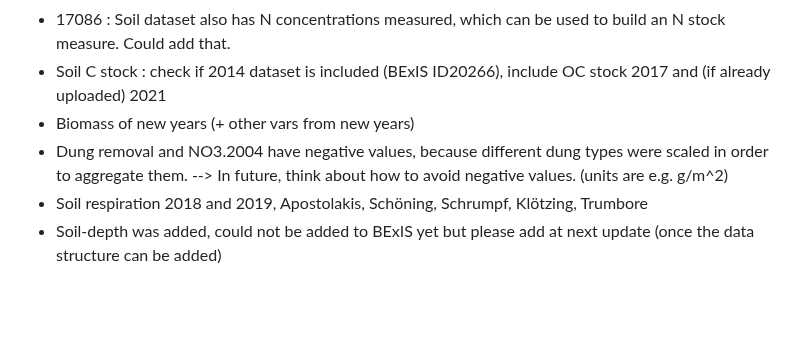
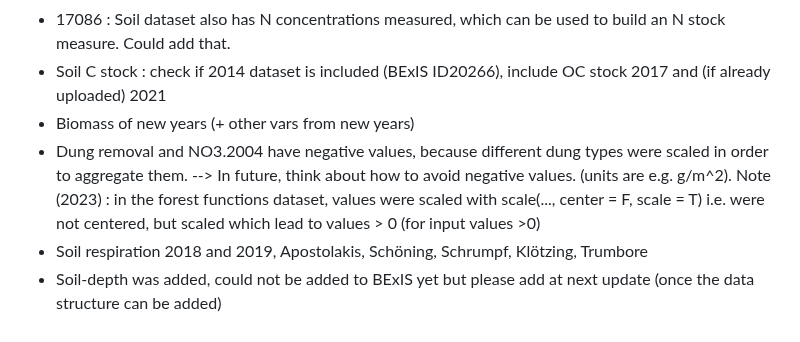
Before and after one commit to biodiversity-exploratories-synthesis/Synthesis_dataset_functions_grassland, a Markdown page: README.md, the part around the change. Rendered like a GitHub page; blank space fills up the shorter version.

Commit message:
scale without centering

```diff
--- a/README.md
+++ b/README.md
@@ -53,6 +53,6 @@ For the next update, following new datasets can be included (need to be checked
 - 17086 : Soil dataset also has N concentrations measured, which can be used to build an N stock measure. Could add that.
 - Soil C stock : check if 2014 dataset is included (BExIS ID20266), include OC stock 2017 and (if already uploaded) 2021
 - Biomass of new years (+ other vars from new years)
-- Dung removal and NO3.2004 have negative values, because different dung types were scaled in order to aggregate them. --> In future, think about how to avoid negative values. (units are e.g. g/m^2)
+- Dung removal and NO3.2004 have negative values, because different dung types were scaled in order to aggregate them. --> In future, think about how to avoid negative values. (units are e.g. g/m^2). Note (2023) : in the forest functions dataset, values were scaled with scale(..., center = F, scale = T) i.e. were not centered, but scaled which lead to values > 0 (for input values >0)
 - Soil respiration 2018 and 2019, Apostolakis, Schöning, Schrumpf, Klötzing, Trumbore
 - Soil-depth was added, could not be added to BExIS yet but please add at next update (once the data structure can be added)
```
